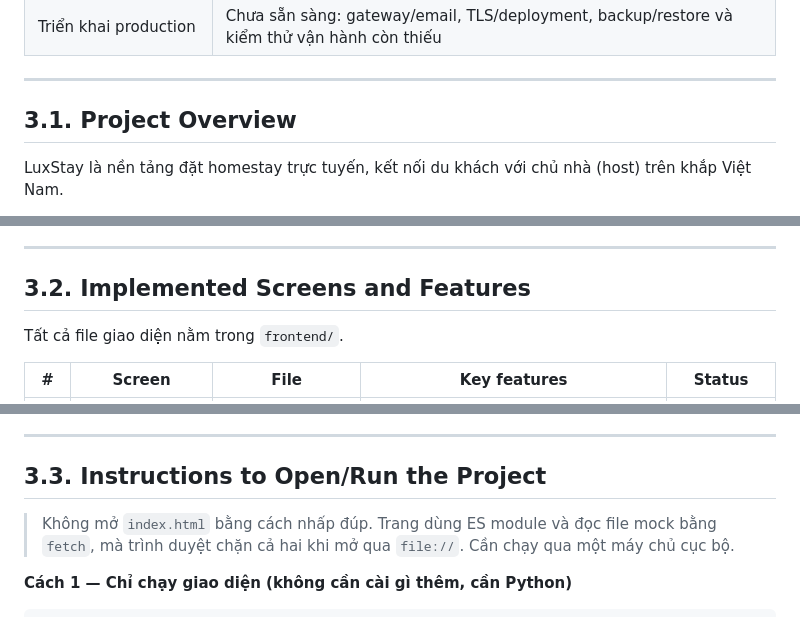
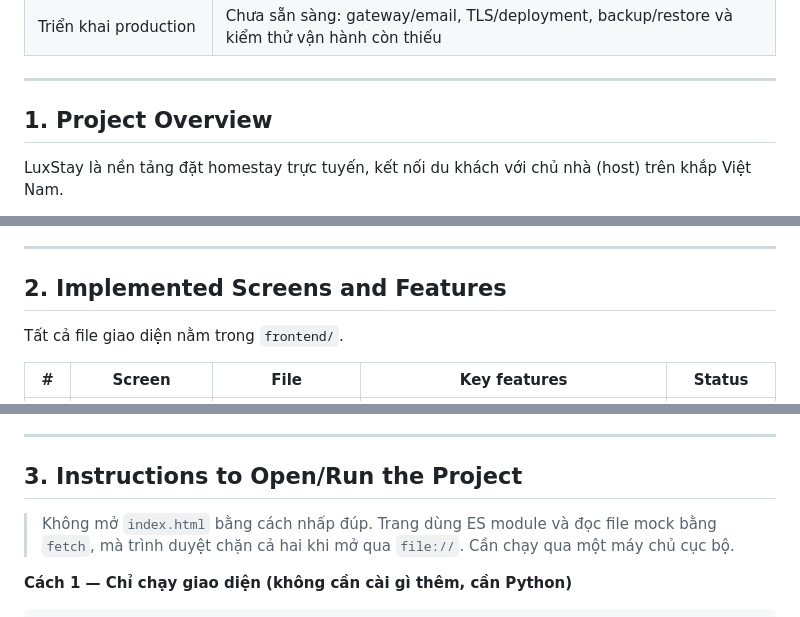
Before and after one commit to WEB-FDA-NEU/AI66B---G2---TOPIC-C3---WEB-DESIGN-AND-PROGRAMMING, a Markdown page: README.md, 3 parts joined by grey strips. Drawn GitHub-style.

Commit message:
fix: update section numbering in README for clarity

```diff
--- a/README.md
+++ b/README.md
@@ -21,7 +21,7 @@
 
 ---
 
-## 3.1. Project Overview
+## 1. Project Overview
 
 LuxStay là nền tảng đặt homestay trực tuyến, kết nối du khách với chủ nhà (host) trên khắp Việt Nam.
 
@@ -33,7 +33,7 @@ Không có cờ URL: giao diện dùng mock. Mở `http://127.0.0.1:8000/index.h
 
 ---
 
-## 3.2. Implemented Screens and Features
+## 2. Implemented Screens and Features
 
 Tất cả file giao diện nằm trong `frontend/`.
 
@@ -72,7 +72,7 @@ Tất cả file giao diện nằm trong `frontend/`.
 
 ---
 
-## 3.3. Instructions to Open/Run the Project
+## 3. Instructions to Open/Run the Project
 
 > Không mở `index.html` bằng cách nhấp đúp. Trang dùng ES module và đọc file mock bằng `fetch`, mà trình duyệt chặn cả hai khi mở qua `file://`. Cần chạy qua một máy chủ cục bộ.
 
```
Also changed, not shown: other parts of README.md (+2 -2 lines).
